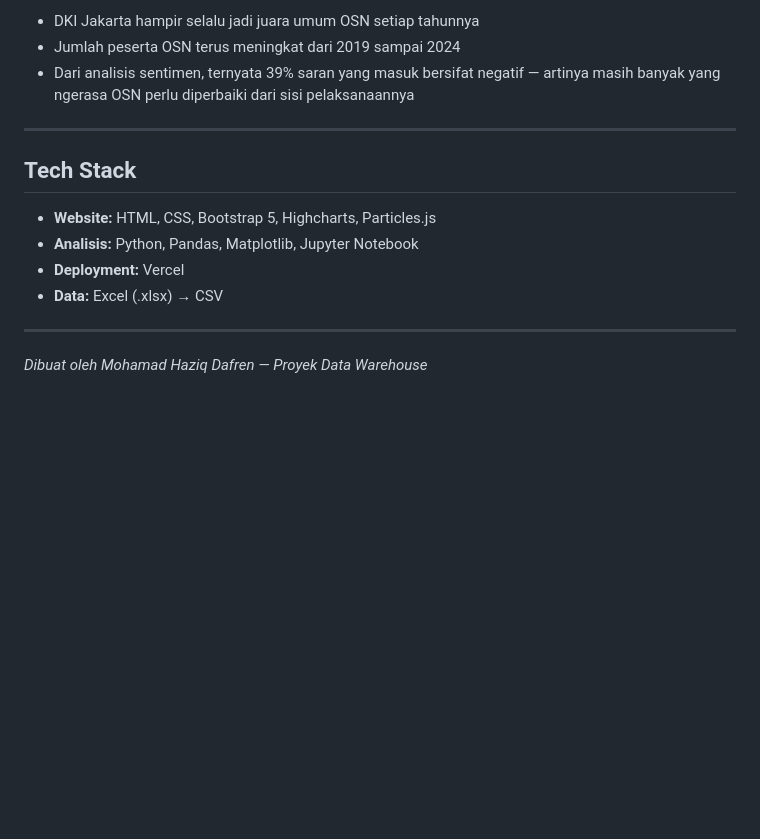
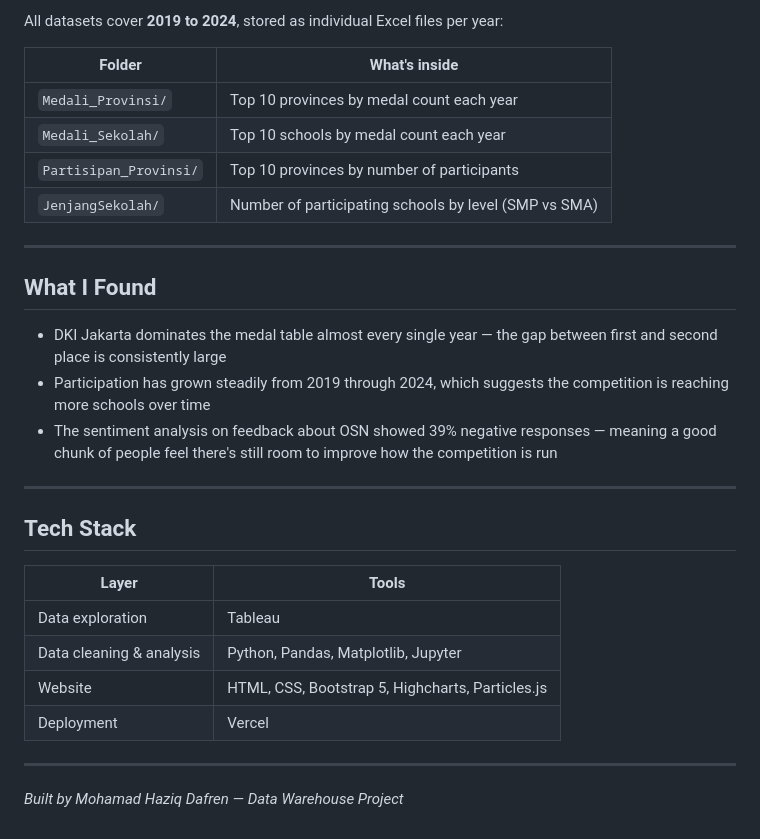
Before and after one commit to haziqdafren/ProjectDW, a Markdown page: README.md, the part around one of its changes. Rendered like a GitHub page; blank space fills up the shorter version.

```diff
--- a/README.md
+++ b/README.md
@@ -81,17 +78,32 @@ Setelah dianalisis, hasilnya disimpan ke `data/clean/` dalam format CSV.
 
-- DKI Jakarta hampir selalu jadi juara umum OSN setiap tahunnya
-- Jumlah peserta OSN terus meningkat dari 2019 sampai 2024
-- Dari analisis sentimen, ternyata 39% saran yang masuk bersifat negatif — artinya masih banyak yang ngerasa OSN perlu diperbaiki dari sisi pelaksanaannya
+All datasets cover **2019 to 2024**, stored as individual Excel files per year:
+
+| Folder | What's inside |
+|---|---|
+| `Medali_Provinsi/` | Top 10 provinces by medal count each year |
+| `Medali_Sekolah/` | Top 10 schools by medal count each year |
+| `Partisipan_Provinsi/` | Top 10 provinces by number of participants |
+| `JenjangSekolah/` | Number of participating schools by level (SMP vs SMA) |
+
+---
+
+## What I Found
+
+- DKI Jakarta dominates the medal table almost every single year — the gap between first and second place is consistently large
+- Participation has grown steadily from 2019 through 2024, which suggests the competition is reaching more schools over time
+- The sentiment analysis on feedback about OSN showed 39% negative responses — meaning a good chunk of people feel there's still room to improve how the competition is run
 
 ---
 
 ## Tech Stack
 
-- **Website:** HTML, CSS, Bootstrap 5, Highcharts, Particles.js
-- **Analisis:** Python, Pandas, Matplotlib, Jupyter Notebook
-- **Deployment:** Vercel
-- **Data:** Excel (.xlsx) → CSV
+| Layer | Tools |
+|---|---|
+| Data exploration | Tableau |
+| Data cleaning & analysis | Python, Pandas, Matplotlib, Jupyter |
+| Website | HTML, CSS, Bootstrap 5, Highcharts, Particles.js |
+| Deployment | Vercel |
 
 ---
 
-*Dibuat oleh Mohamad Haziq Dafren — Proyek Data Warehouse*
+*Built by Mohamad Haziq Dafren — Data Warehouse Project*
```
Also changed, not shown: other parts of README.md (+49 -52 lines).
